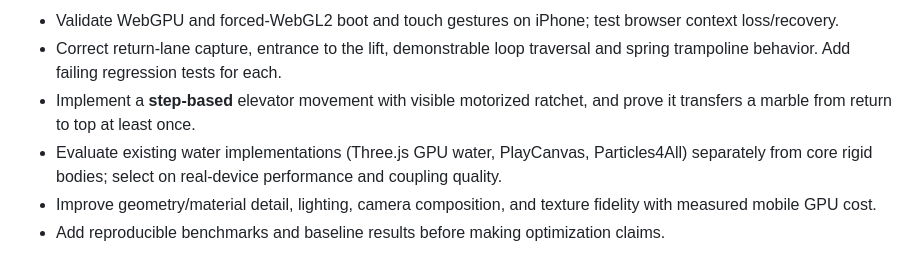
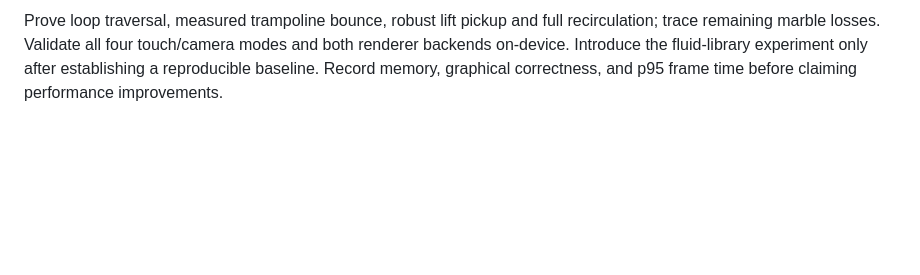
Before and after one commit to collinsomniac/marblebench-ios, a Markdown page: experiments/modular-garden/README.md, the part around one of its changes. Rendered like a GitHub page; blank space fills up the shorter version.

```diff
--- a/experiments/modular-garden/README.md
+++ b/experiments/modular-garden/README.md
@@ -46,7 +48,2 @@ Notable fixed bugs: the old `/3d/` code relocated marbles directly at funnel tra
 
-- Validate WebGPU and forced-WebGL2 boot and touch gestures on iPhone; test browser context loss/recovery.
-- Correct return-lane capture, entrance to the lift, demonstrable loop traversal and spring trampoline behavior. Add failing regression tests for each.
-- Implement a **step-based** elevator movement with visible motorized ratchet, and prove it transfers a marble from return to top at least once.
-- Evaluate existing water implementations (Three.js GPU water, PlayCanvas, Particles4All) separately from core rigid bodies; select on real-device performance and coupling quality.
-- Improve geometry/material detail, lighting, camera composition, and texture fidelity with measured mobile GPU cost.
-- Add reproducible benchmarks and baseline results before making optimization claims.
+Prove loop traversal, measured trampoline bounce, robust lift pickup and full recirculation; trace remaining marble losses. Validate all four touch/camera modes and both renderer backends on-device. Introduce the fluid-library experiment only after establishing a reproducible baseline. Record memory, graphical correctness, and p95 frame time before claiming performance improvements.
```
Also changed, not shown: other parts of experiments/modular-garden/README.md (+25 -23 lines).
